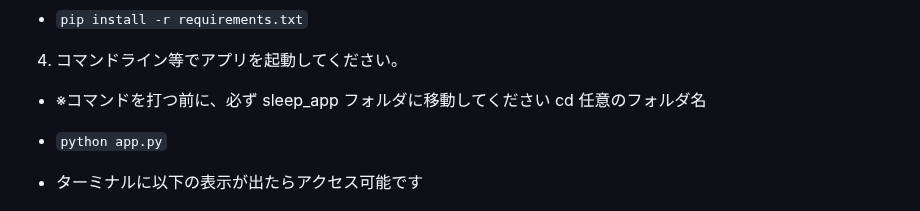
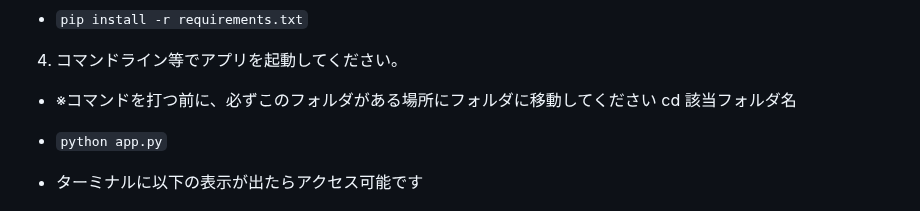
Before and after one commit to shiokuma000/sleep_app, a Markdown page: README.md, the part around the change. Drawn GitHub-style.

Commit message:
Update README instructions for folder navigation

```diff
--- a/README.md
+++ b/README.md
@@ -74,8 +74,8 @@ UIは淡く静かな雰囲気を意識し、操作に迷わない最小限の動
 
 4. コマンドライン等でアプリを起動してください。
 
-- ※コマンドを打つ前に、必ず sleep_app フォルダに移動してください
-  cd 任意のフォルダ名
+- ※コマンドを打つ前に、必ずこのフォルダがある場所にフォルダに移動してください
+  cd 該当フォルダ名
 
 - `python app.py`
 
```
